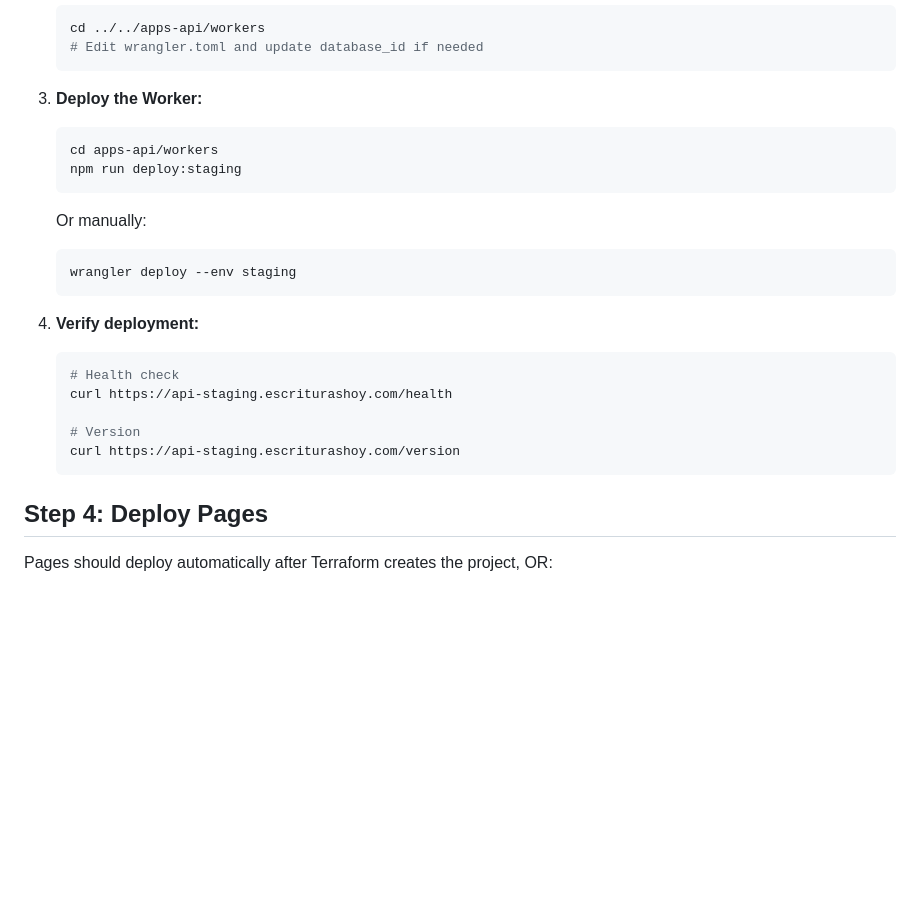
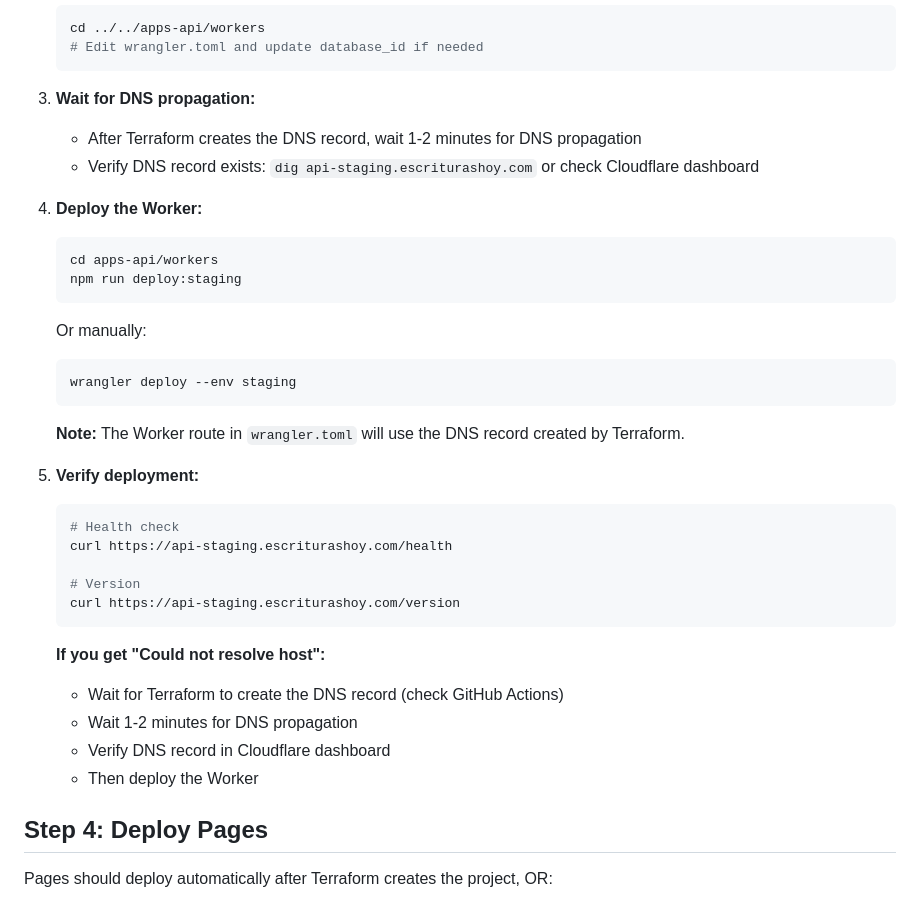
Before and after one commit to rodeli/EH2, a Markdown page: docs/DEPLOYMENT.md, the part around the change. GitHub-like rendering; blank space fills up the shorter version.

Commit message:
docs: Clarify DNS and Worker deployment order
- Add note about waiting for DNS propagation
- Clarify that DNS record must exist before Worker deployment
- Add troubleshooting for DNS resolution errors

````diff
--- a/docs/DEPLOYMENT.md
+++ b/docs/DEPLOYMENT.md
@@ -121,7 +121,11 @@ After Terraform creates the D1 database:
    # Edit wrangler.toml and update database_id if needed
    ```
 
-3. **Deploy the Worker:**
+3. **Wait for DNS propagation:**
+   - After Terraform creates the DNS record, wait 1-2 minutes for DNS propagation
+   - Verify DNS record exists: `dig api-staging.escriturashoy.com` or check Cloudflare dashboard
+
+4. **Deploy the Worker:**
    ```bash
    cd apps-api/workers
    npm run deploy:staging
@@ -132,7 +136,9 @@ After Terraform creates the D1 database:
    wrangler deploy --env staging
    ```
 
-4. **Verify deployment:**
+   **Note:** The Worker route in `wrangler.toml` will use the DNS record created by Terraform.
+
+5. **Verify deployment:**
    ```bash
    # Health check
    curl https://api-staging.escriturashoy.com/health
@@ -140,6 +146,12 @@ After Terraform creates the D1 database:
    # Version
    curl https://api-staging.escriturashoy.com/version
    ```
+
+   **If you get "Could not resolve host":**
+   - Wait for Terraform to create the DNS record (check GitHub Actions)
+   - Wait 1-2 minutes for DNS propagation
+   - Verify DNS record in Cloudflare dashboard
+   - Then deploy the Worker
 
 ## Step 4: Deploy Pages
 
````
